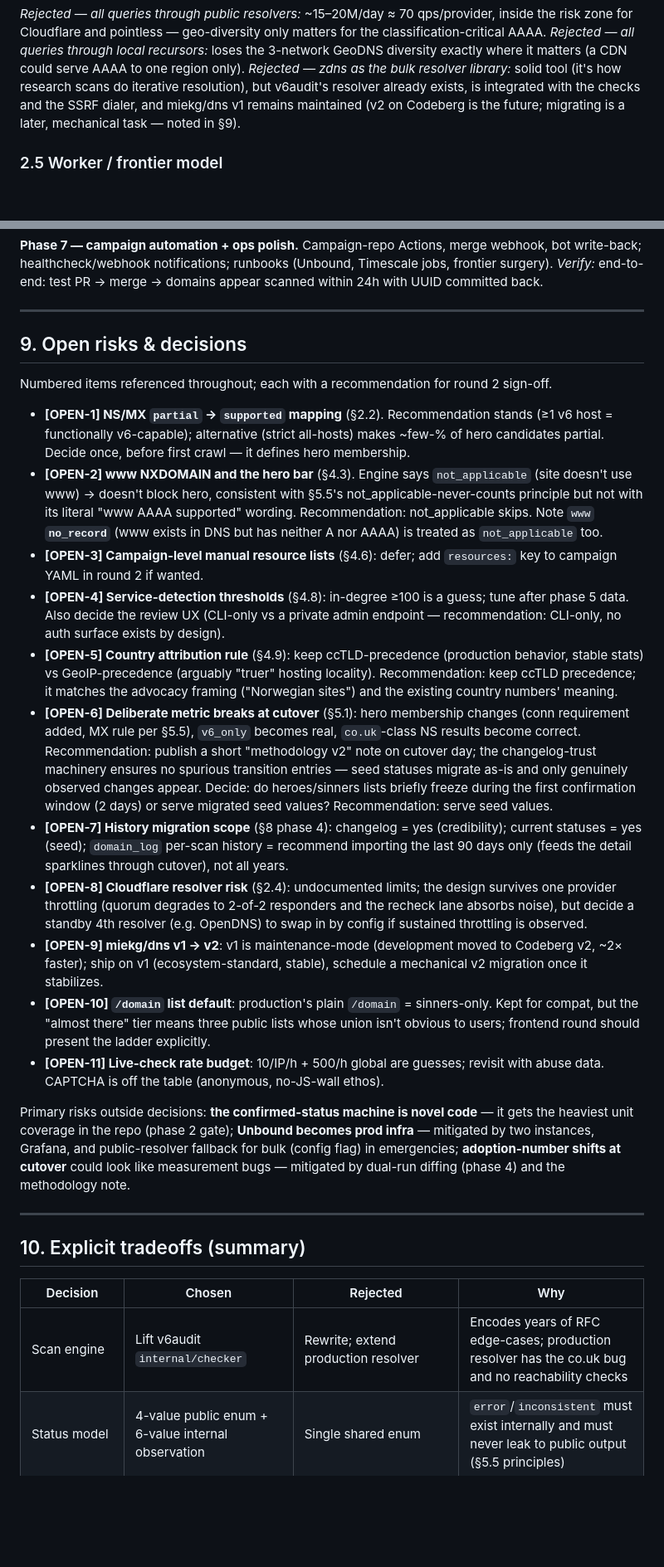
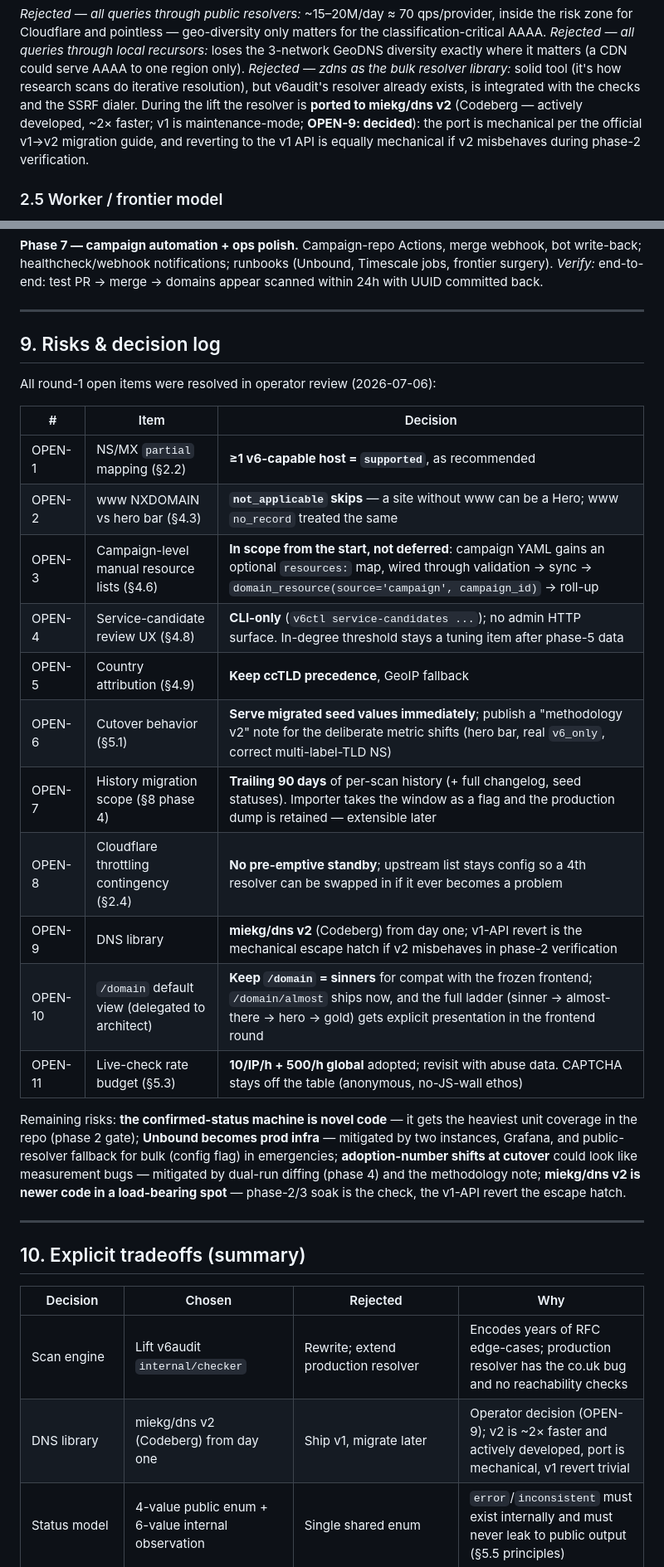
Before and after one commit to lasseh/whynoipv6, a Markdown page: docs/backend-design.md, 2 parts joined by grey strips. Shown at 83% size. Rendered like a GitHub page; blank space fills up the shorter version.

Commit message:
docs: resolve round-1 open decisions in design report

```diff
--- a/docs/backend-design.md
+++ b/docs/backend-design.md
@@ -218,8 +220,11 @@ classification-critical AAAA. *Rejected — all queries through local recursors:
 the 3-network GeoDNS diversity exactly where it matters (a CDN could serve AAAA to one
 region only). *Rejected — zdns as the bulk resolver library:* solid tool (it's how
 research scans do iterative resolution), but v6audit's resolver already exists, is
-integrated with the checks and the SSRF dialer, and miekg/dns v1 remains maintained
-(v2 on Codeberg is the future; migrating is a later, mechanical task — noted in §9).
+integrated with the checks and the SSRF dialer. During the lift the resolver is
+**ported to miekg/dns v2** (Codeberg — actively developed, ~2× faster; v1 is
+maintenance-mode; **OPEN-9: decided**): the port is mechanical per the official
+v1→v2 migration guide, and reverting to the v1 API is equally mechanical if v2
+misbehaves during phase-2 verification.
 
 ### 2.5 Worker / frontier model
 
@@ -1146,56 +1180,31 @@ within 24h with UUID committed back.
 
 ---
 
-## 9. Open risks & decisions
+## 9. Risks & decision log
 
-Numbered items referenced throughout; each with a recommendation for round 2 sign-off.
+All round-1 open items were resolved in operator review (2026-07-06):
 
-- **[OPEN-1] NS/MX `partial` → `supported` mapping** (§2.2). Recommendation stands
-  (≥1 v6 host = functionally v6-capable); alternative (strict all-hosts) makes ~few-%
-  of hero candidates partial. Decide once, before first crawl — it defines hero
-  membership.
-- **[OPEN-2] www NXDOMAIN and the hero bar** (§4.3). Engine says `not_applicable`
-  (site doesn't use www) → doesn't block hero, consistent with §5.5's
-  not_applicable-never-counts principle but not with its literal "www AAAA supported"
-  wording. Recommendation: not_applicable skips. Note `www` **`no_record`**
-  (www exists in DNS but has neither A nor AAAA) is treated as `not_applicable` too.
-- **[OPEN-3] Campaign-level manual resource lists** (§4.6): defer; add `resources:`
-  key to campaign YAML in round 2 if wanted.
-- **[OPEN-4] Service-detection thresholds** (§4.8): in-degree ≥100 is a guess;
-  tune after phase 5 data. Also decide the review UX (CLI-only vs a private admin
-  endpoint — recommendation: CLI-only, no auth surface exists by design).
-- **[OPEN-5] Country attribution rule** (§4.9): keep ccTLD-precedence (production
-  behavior, stable stats) vs GeoIP-precedence (arguably "truer" hosting locality).
-  Recommendation: keep ccTLD precedence; it matches the advocacy framing ("Norwegian
-  sites") and the existing country numbers' meaning.
-- **[OPEN-6] Deliberate metric breaks at cutover** (§5.1): hero membership changes
-  (conn requirement added, MX rule per §5.5), `v6_only` becomes real, `co.uk`-class NS
-  results become correct. Recommendation: publish a short "methodology v2" note on
-  cutover day; the changelog-trust machinery ensures no spurious transition entries —
-  seed statuses migrate as-is and only genuinely observed changes appear.
-  Decide: do heroes/sinners lists briefly freeze during the first confirmation window
-  (2 days) or serve migrated seed values? Recommendation: serve seed values.
-- **[OPEN-7] History migration scope** (§8 phase 4): changelog = yes (credibility);
-  current statuses = yes (seed); `domain_log` per-scan history = recommend importing
-  the last 90 days only (feeds the detail sparklines through cutover), not all years.
-- **[OPEN-8] Cloudflare resolver risk** (§2.4): undocumented limits; the design
-  survives one provider throttling (quorum degrades to 2-of-2 responders and the
-  recheck lane absorbs noise), but decide a standby 4th resolver (e.g. OpenDNS) to
-  swap in by config if sustained throttling is observed.
-- **[OPEN-9] miekg/dns v1 → v2**: v1 is maintenance-mode (development moved to
-  Codeberg v2, ~2× faster); ship on v1 (ecosystem-standard, stable), schedule a
-  mechanical v2 migration once it stabilizes.
-- **[OPEN-10] `/domain` list default**: production's plain `/domain` = sinners-only.
-  Kept for compat, but the "almost there" tier means three public lists whose union
-  isn't obvious to users; frontend round should present the ladder explicitly.
-- **[OPEN-11] Live-check rate budget**: 10/IP/h + 500/h global are guesses; revisit
-  with abuse data. CAPTCHA is off the table (anonymous, no-JS-wall ethos).
+| # | Item | Decision |
+|---|---|---|
+| OPEN-1 | NS/MX `partial` mapping (§2.2) | **≥1 v6-capable host = `supported`**, as recommended |
+| OPEN-2 | www NXDOMAIN vs hero bar (§4.3) | **`not_applicable` skips** — a site without www can be a Hero; www `no_record` treated the same |
+| OPEN-3 | Campaign-level manual resource lists (§4.6) | **In scope from the start, not deferred**: campaign YAML gains an optional `resources:` map, wired through validation → sync → `domain_resource(source='campaign', campaign_id)` → roll-up |
+| OPEN-4 | Service-candidate review UX (§4.8) | **CLI-only** (`v6ctl service-candidates ...`); no admin HTTP surface. In-degree threshold stays a tuning item after phase-5 data |
+| OPEN-5 | Country attribution (§4.9) | **Keep ccTLD precedence**, GeoIP fallback |
+| OPEN-6 | Cutover behavior (§5.1) | **Serve migrated seed values immediately**; publish a "methodology v2" note for the deliberate metric shifts (hero bar, real `v6_only`, correct multi-label-TLD NS) |
+| OPEN-7 | History migration scope (§8 phase 4) | **Trailing 90 days** of per-scan history (+ full changelog, seed statuses). Importer takes the window as a flag and the production dump is retained — extensible later |
+| OPEN-8 | Cloudflare throttling contingency (§2.4) | **No pre-emptive standby**; upstream list stays config so a 4th resolver can be swapped in if it ever becomes a problem |
+| OPEN-9 | DNS library | **miekg/dns v2** (Codeberg) from day one; v1-API revert is the mechanical escape hatch if v2 misbehaves in phase-2 verification |
+| OPEN-10 | `/domain` default view (delegated to architect) | **Keep `/domain` = sinners** for compat with the frozen frontend; `/domain/almost` ships now, and the full ladder (sinner → almost-there → hero → gold) gets explicit presentation in the frontend round |
+| OPEN-11 | Live-check rate budget (§5.3) | **10/IP/h + 500/h global** adopted; revisit with abuse data. CAPTCHA stays off the table (anonymous, no-JS-wall ethos) |
 
-Primary risks outside decisions: **the confirmed-status machine is novel code** — it
-gets the heaviest unit coverage in the repo (phase 2 gate); **Unbound becomes prod
-infra** — mitigated by two instances, Grafana, and public-resolver fallback for bulk
-(config flag) in emergencies; **adoption-number shifts at cutover** could look like
-measurement bugs — mitigated by dual-run diffing (phase 4) and the methodology note.
+Remaining risks: **the confirmed-status machine is novel code** — it gets the
+heaviest unit coverage in the repo (phase 2 gate); **Unbound becomes prod infra** —
+mitigated by two instances, Grafana, and public-resolver fallback for bulk (config
+flag) in emergencies; **adoption-number shifts at cutover** could look like
+measurement bugs — mitigated by dual-run diffing (phase 4) and the methodology note;
+**miekg/dns v2 is newer code in a load-bearing spot** — phase-2/3 soak is the check,
+the v1-API revert the escape hatch.
 
 ---
 
@@ -1204,6 +1213,7 @@ measurement bugs — mitigated by dual-run diffing (phase 4) and the methodology
 | Decision | Chosen | Rejected | Why |
 |---|---|---|---|
 | Scan engine | Lift v6audit `internal/checker` | Rewrite; extend production resolver | Encodes years of RFC edge-cases; production resolver has the co.uk bug and no reachability checks |
+| DNS library | miekg/dns v2 (Codeberg) from day one | Ship v1, migrate later | Operator decision (OPEN-9); v2 is ~2× faster and actively developed, port is mechanical, v1 revert trivial |
 | Status model | 4-value public enum + 6-value internal observation | Single shared enum | `error`/`inconsistent` must exist internally and must never leak to public output (§5.5 principles) |
 | Consensus scope | apex+www AAAA only via 3 public resolvers | Consensus on all lookups | 3× public-resolver load for records that don't gate classification; ~23 qps/provider is the validated-safe budget |
 | Bulk DNS | Self-hosted Unbound ×2 | Public resolvers for everything; zdns | Volume belongs on own infra; geo-diversity only matters for the AAAA verdicts; zdns duplicates an integrated resolver |
```
Also changed, not shown: other parts of docs/backend-design.md (+55 -23 lines).
